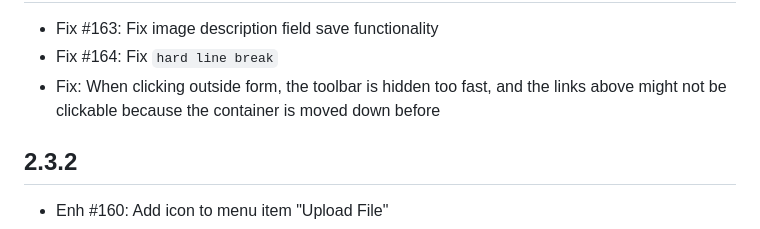
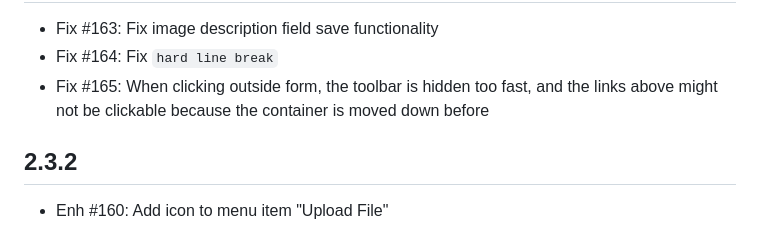
Before and after one commit to humhub/humhub-prosemirror, a Markdown page: docs/CHANGELOG.md, the part around the change. GitHub-like rendering.

Commit message:
Add PR ID to CHANGELOG

```diff
--- a/docs/CHANGELOG.md
+++ b/docs/CHANGELOG.md
@@ -5,7 +5,7 @@ Changelog
 -------------------
 - Fix #163: Fix image description field save functionality
 - Fix #164: Fix `hard line break`
-- Fix: When clicking outside form, the toolbar is hidden too fast, and the links above might not be clickable because the container is moved down before
+- Fix #165: When clicking outside form, the toolbar is hidden too fast, and the links above might not be clickable because the container is moved down before
 
 2.3.2
 -------------------
```
